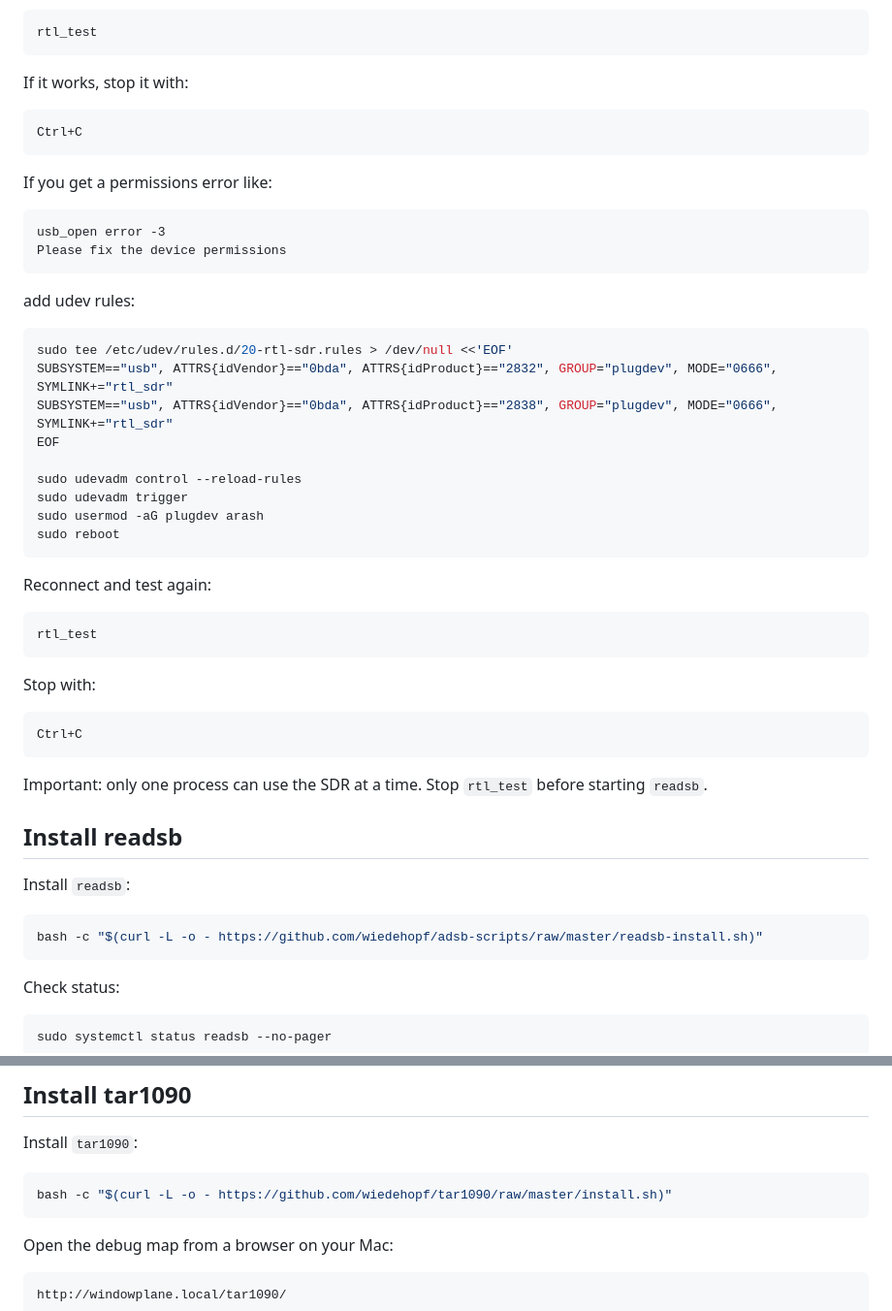
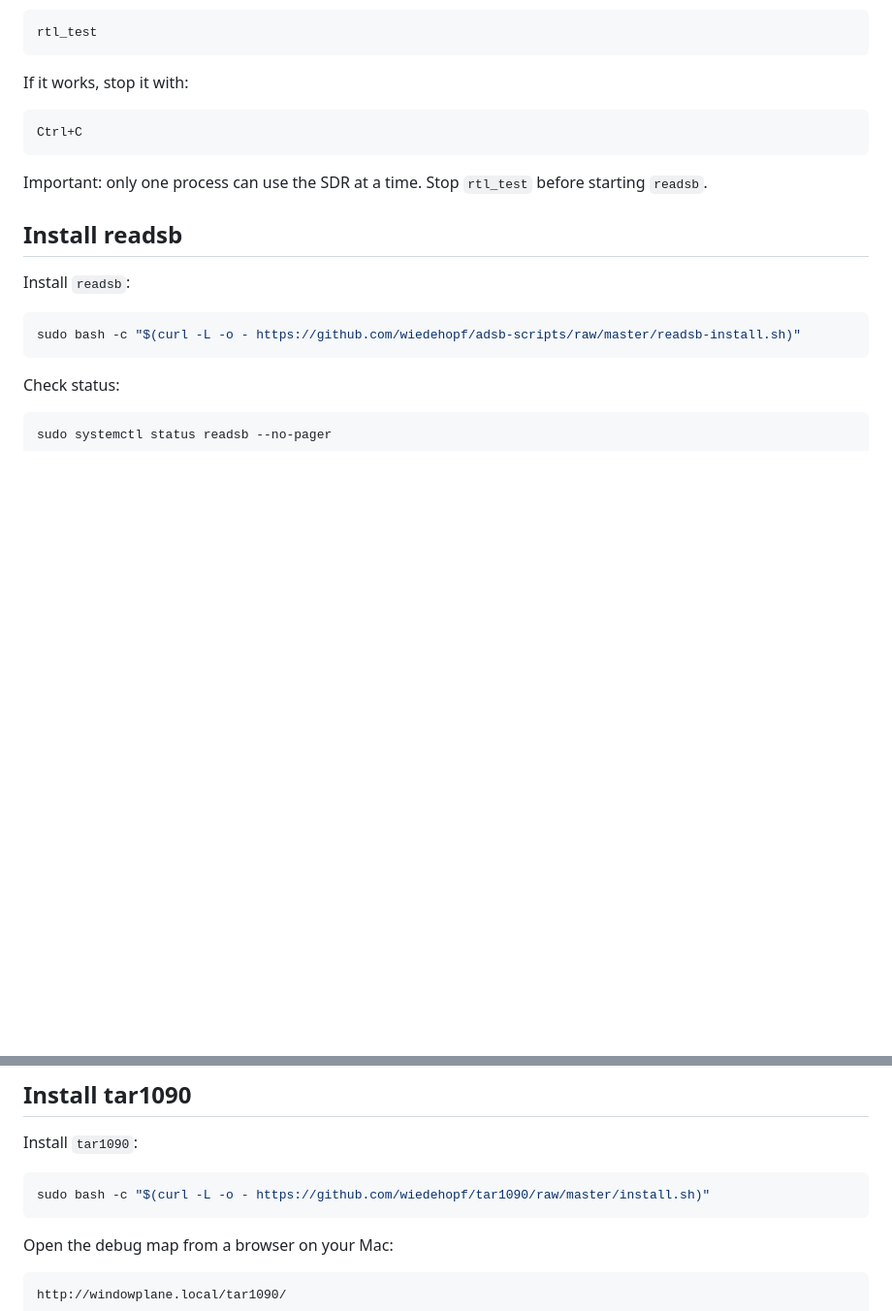
Before and after one commit to arashrai/thats-why-they-call-it-window-plane, a Markdown page: README.md, 2 parts joined by grey strips. Shown at 97% size. Rendered like a GitHub page; blank space fills up the shorter version.

````diff
--- a/README.md
+++ b/README.md
@@ -168,39 +168,6 @@ If it works, stop it with:
 Ctrl+C
 ```
 
-If you get a permissions error like:
-
-```text
-usb_open error -3
-Please fix the device permissions
-```
-
-add udev rules:
-
-```bash
-sudo tee /etc/udev/rules.d/20-rtl-sdr.rules > /dev/null <<'EOF'
-SUBSYSTEM=="usb", ATTRS{idVendor}=="0bda", ATTRS{idProduct}=="2832", GROUP="plugdev", MODE="0666", SYMLINK+="rtl_sdr"
-SUBSYSTEM=="usb", ATTRS{idVendor}=="0bda", ATTRS{idProduct}=="2838", GROUP="plugdev", MODE="0666", SYMLINK+="rtl_sdr"
-EOF
-
-sudo udevadm control --reload-rules
-sudo udevadm trigger
-sudo usermod -aG plugdev arash
-sudo reboot
-```
-
-Reconnect and test again:
-
-```bash
-rtl_test
-```
-
-Stop with:
-
-```text
-Ctrl+C
-```
-
 Important: only one process can use the SDR at a time. Stop `rtl_test` before starting `readsb`.
 
 ## Install readsb
@@ -208,7 +175,7 @@ Important: only one process can use the SDR at a time. Stop `rtl_test` before st
 Install `readsb`:
 
 ```bash
-bash -c "$(curl -L -o - https://github.com/wiedehopf/adsb-scripts/raw/master/readsb-install.sh)"
+sudo bash -c "$(curl -L -o - https://github.com/wiedehopf/adsb-scripts/raw/master/readsb-install.sh)"
 ```
 
 Check status:
@@ -236,7 +203,7 @@ This file is the local aircraft feed used by the Window Plane app.
 Install `tar1090`:
 
 ```bash
-bash -c "$(curl -L -o - https://github.com/wiedehopf/tar1090/raw/master/install.sh)"
+sudo bash -c "$(curl -L -o - https://github.com/wiedehopf/tar1090/raw/master/install.sh)"
 ```
 
 Open the debug map from a browser on your Mac:
````
